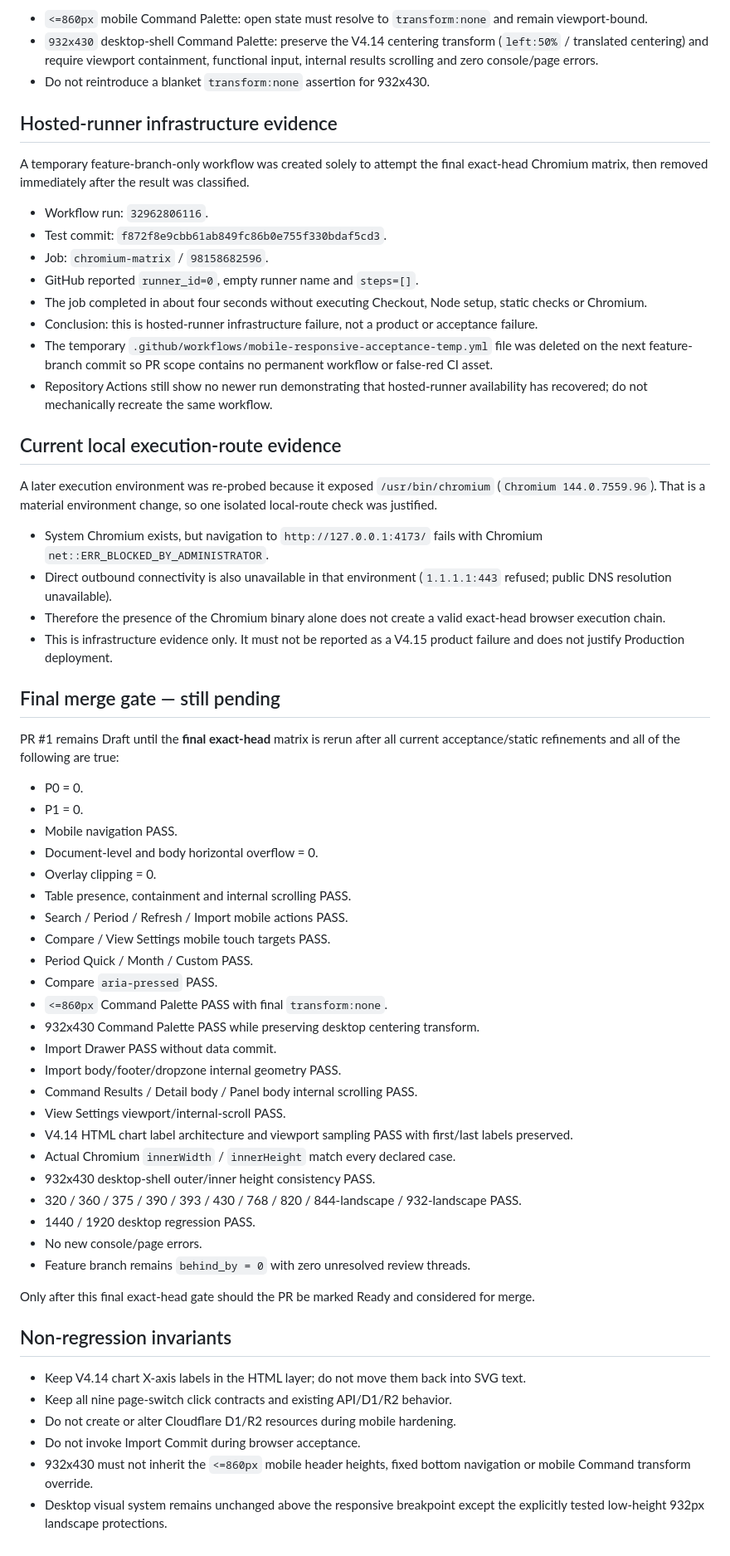
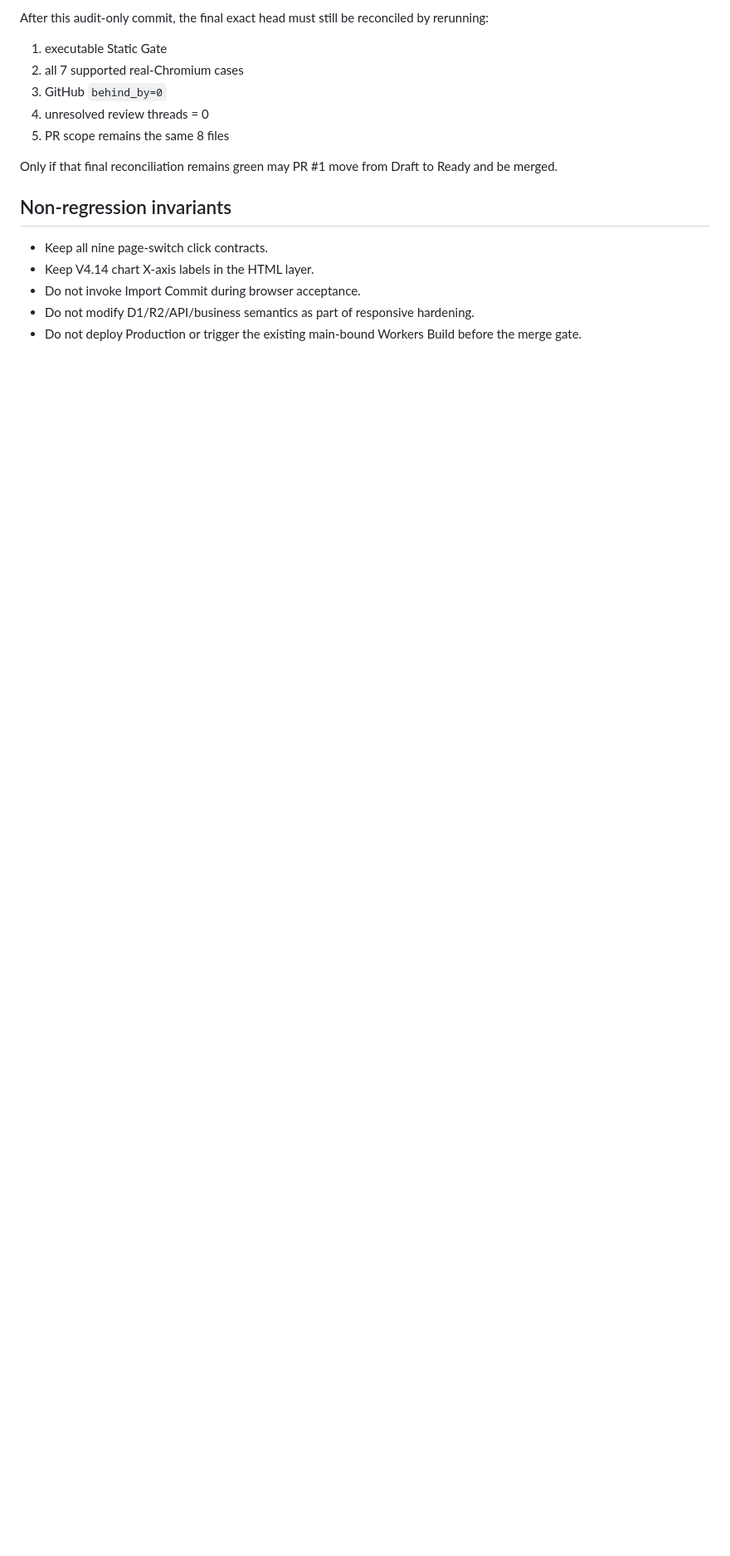
Before and after one commit to mrtanshiyue/YTDBNS-Monthly-Intelligence, a Markdown page: MOBILE_AUDIT_V4_15.md, the part around one of its changes. Shown at 83% size. Rendered like a GitHub page; blank space fills up the shorter version.

```diff
--- a/MOBILE_AUDIT_V4_15.md
+++ b/MOBILE_AUDIT_V4_15.md
@@ -104,65 +137,18 @@ The current browser/static gates include the following deterministic protections
 
-- `<=860px` mobile Command Palette: open state must resolve to `transform:none` and remain viewport-bound.
-- `932x430` desktop-shell Command Palette: preserve the V4.14 centering transform (`left:50%` / translated centering) and require viewport containment, functional input, internal results scrolling and zero console/page errors.
-- Do not reintroduce a blanket `transform:none` assertion for 932x430.
+After this audit-only commit, the final exact head must still be reconciled by rerunning:
 
-## Hosted-runner infrastructure evidence
+1. executable Static Gate
+2. all 7 supported real-Chromium cases
+3. GitHub `behind_by=0`
+4. unresolved review threads = 0
+5. PR scope remains the same 8 files
 
-A temporary feature-branch-only workflow was created solely to attempt the final exact-head Chromium matrix, then removed immediately after the result was classified.
-
-- Workflow run: `32962806116`.
-- Test commit: `f872f8e9cbb61ab849fc86b0e755f330bdaf5cd3`.
-- Job: `chromium-matrix` / `98158682596`.
-- GitHub reported `runner_id=0`, empty runner name and `steps=[]`.
-- The job completed in about four seconds without executing Checkout, Node setup, static checks or Chromium.
-- Conclusion: this is hosted-runner infrastructure failure, not a product or acceptance failure.
-- The temporary `.github/workflows/mobile-responsive-acceptance-temp.yml` file was deleted on the next feature-branch commit so PR scope contains no permanent workflow or false-red CI asset.
-- Repository Actions still show no newer run demonstrating that hosted-runner availability has recovered; do not mechanically recreate the same workflow.
-
-## Current local execution-route evidence
-
-A later execution environment was re-probed because it exposed `/usr/bin/chromium` (`Chromium 144.0.7559.96`). That is a material environment change, so one isolated local-route check was justified.
-
-- System Chromium exists, but navigation to `http://127.0.0.1:4173/` fails with Chromium `net::ERR_BLOCKED_BY_ADMINISTRATOR`.
-- Direct outbound connectivity is also unavailable in that environment (`1.1.1.1:443` refused; public DNS resolution unavailable).
-- Therefore the presence of the Chromium binary alone does not create a valid exact-head browser execution chain.
-- This is infrastructure evidence only. It must not be reported as a V4.15 product failure and does not justify Production deployment.
-
-## Final merge gate — still pending
-
-PR #1 remains Draft until the **final exact-head** matrix is rerun after all current acceptance/static refinements and all of the following are true:
-
-- P0 = 0.
-- P1 = 0.
-- Mobile navigation PASS.
-- Document-level and body horizontal overflow = 0.
-- Overlay clipping = 0.
-- Table presence, containment and internal scrolling PASS.
-- Search / Period / Refresh / Import mobile actions PASS.
-- Compare / View Settings mobile touch targets PASS.
-- Period Quick / Month / Custom PASS.
-- Compare `aria-pressed` PASS.
-- `<=860px` Command Palette PASS with final `transform:none`.
-- 932x430 Command Palette PASS while preserving desktop centering transform.
-- Import Drawer PASS without data commit.
-- Import body/footer/dropzone internal geometry PASS.
-- Command Results / Detail body / Panel body internal scrolling PASS.
-- View Settings viewport/internal-scroll PASS.
-- V4.14 HTML chart label architecture and viewport sampling PASS with first/last labels preserved.
-- Actual Chromium `innerWidth` / `innerHeight` match every declared case.
-- 932x430 desktop-shell outer/inner height consistency PASS.
-- 320 / 360 / 375 / 390 / 393 / 430 / 768 / 820 / 844-landscape / 932-landscape PASS.
-- 1440 / 1920 desktop regression PASS.
-- No new console/page errors.
-- Feature branch remains `behind_by = 0` with zero unresolved review threads.
-
-Only after this final exact-head gate should the PR be marked Ready and considered for merge.
+Only if that final reconciliation remains green may PR #1 move from Draft to Ready and be merged.
 
 ## Non-regression invariants
 
-- Keep V4.14 chart X-axis labels in the HTML layer; do not move them back into SVG text.
-- Keep all nine page-switch click contracts and existing API/D1/R2 behavior.
-- Do not create or alter Cloudflare D1/R2 resources during mobile hardening.
+- Keep all nine page-switch click contracts.
+- Keep V4.14 chart X-axis labels in the HTML layer.
 - Do not invoke Import Commit during browser acceptance.
-- 932x430 must not inherit the `<=860px` mobile header heights, fixed bottom navigation or mobile Command transform override.
-- Desktop visual system remains unchanged above the responsive breakpoint except the explicitly tested low-height 932px landscape protections.
+- Do not modify D1/R2/API/business semantics as part of responsive hardening.
+- Do not deploy Production or trigger the existing main-bound Workers Build before the merge gate.
```
Also changed, not shown: other parts of MOBILE_AUDIT_V4_15.md (+106 -73 lines).
